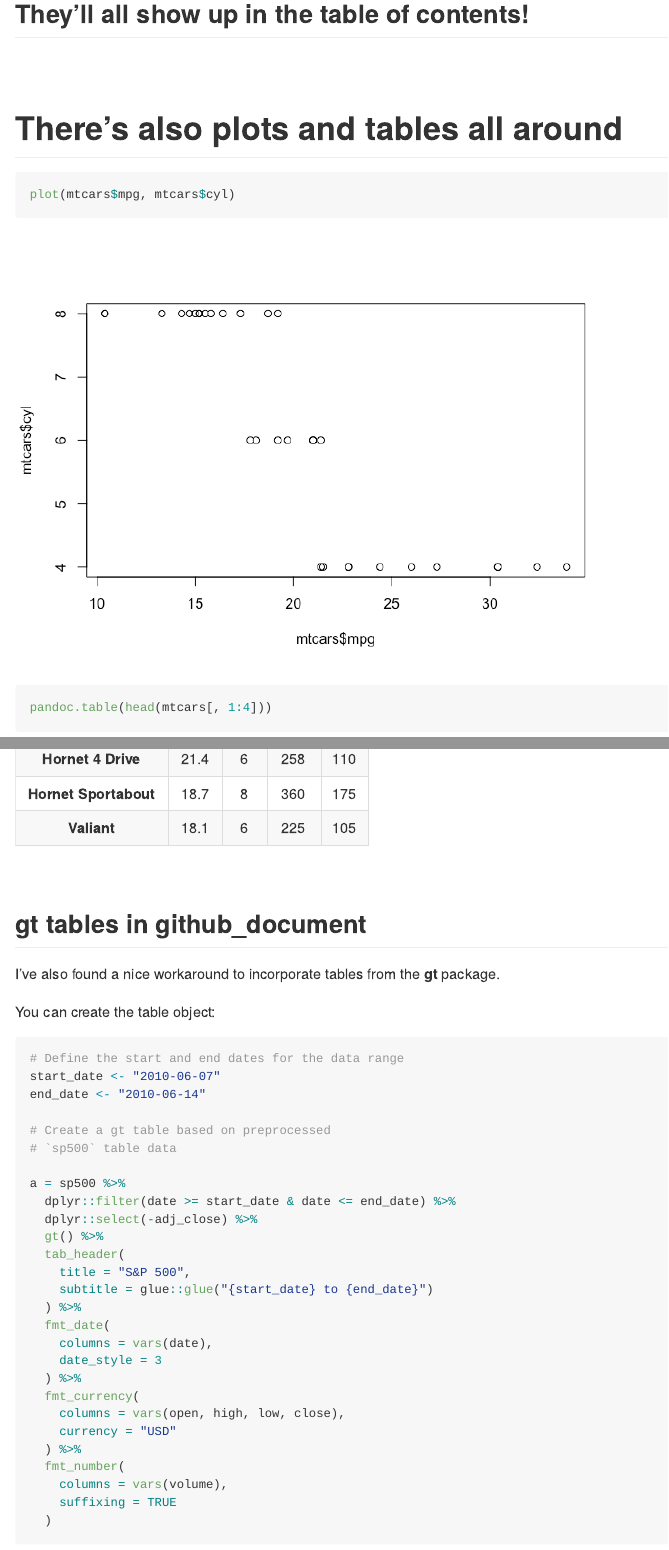
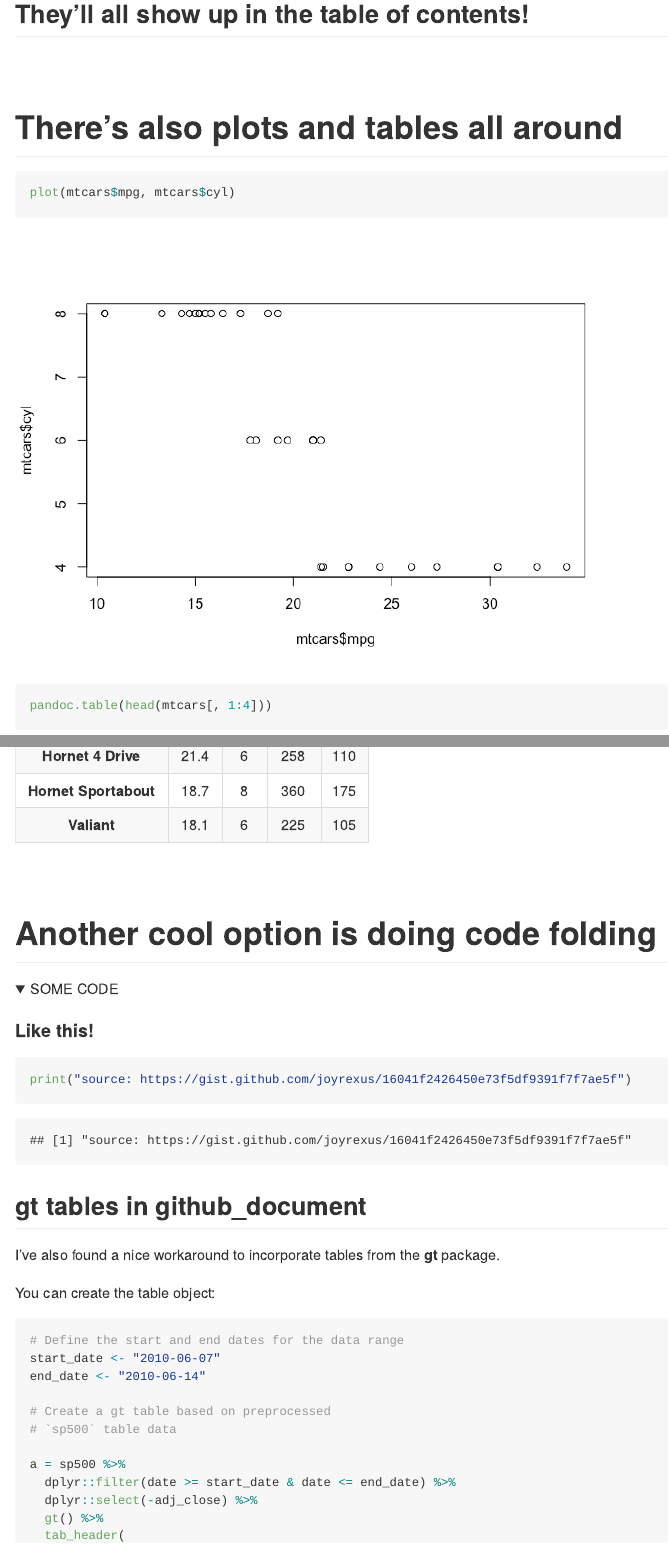
Before and after one commit to IyarLin/boilerplate-script, an R Markdown document (README.Rmd): the page in a window 1100 px wide, from 640 px down before the commit and from 690 px down after it, so that both start at the same text, and a second part further down, joined at a grey line. The pictures show the output file README.md that the author committed with the source, drawn offline in the style of GitHub; folded parts are opened.

Commit message:
try coded folding

````diff
--- a/README.Rmd
+++ b/README.Rmd
@@ -49,6 +49,20 @@ pandoc.table(head(mtcars[, 1:4]))
 
 <br>
 
+# Another cool option is doing code folding
+
+<details><summary>SOME CODE</summary>
+<p>
+
+#### Like this!
+
+```{r}
+print("source: https://gist.github.com/joyrexus/16041f2426450e73f5df9391f7f7ae5f")
+```
+
+</p>
+</details>
+
 ## gt tables in github_document
 
 I've also found a nice workaround to incorporate tables from the **gt** package.
````
Also changed, not shown: README.md.
